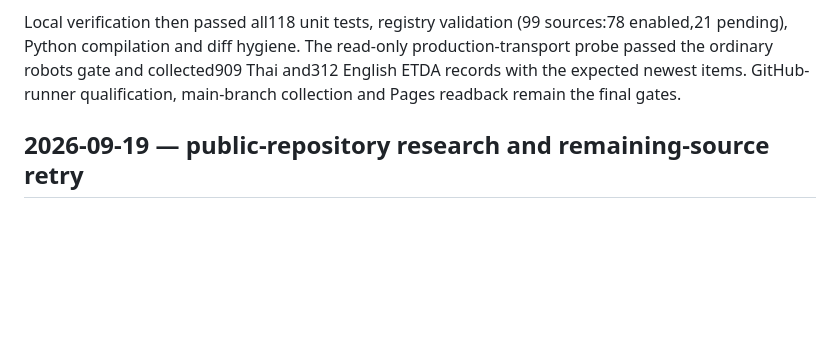
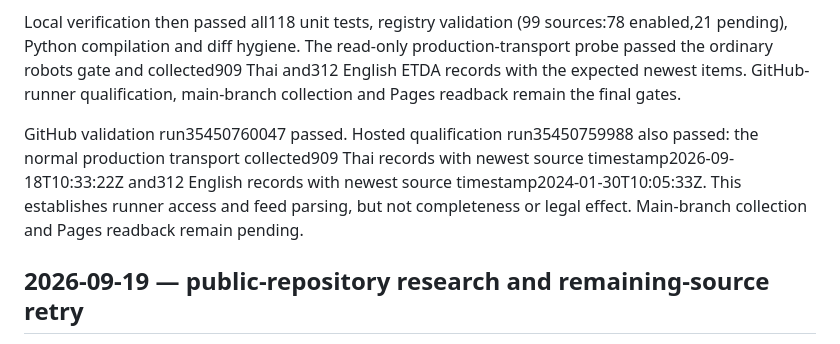
Before and after one commit to attorneynoon/thai-regulatory-watch, a Markdown page: docs/WORK_LOG.md, the part around the change. GitHub-like rendering; blank space fills up the shorter version.

Commit message:
Record hosted official-feed qualification

```diff
--- a/docs/WORK_LOG.md
+++ b/docs/WORK_LOG.md
@@ -17,6 +17,8 @@ Run35449611079 passed and its sanitized rendered markup confirmed the ETDA page
 The official TCCT press-release archive `tcct-listing-02` is now an explicit regulatory-priority source, so its current items and future changes appear in the focused dashboard and `feeds/regulatory.xml`/`feeds/changes.xml` while preserving the original source ID, broad feeds and history. PDPC alternative-source review confirmed the two GitHub-operational official GPPC services are complementary Radar signals, not substitutes for blocked decisions, consultations or laws. Hosted verification and deployment remain pending at this checkpoint.
 
 Local verification then passed all118 unit tests, registry validation (99 sources:78 enabled,21 pending), Python compilation and diff hygiene. The read-only production-transport probe passed the ordinary robots gate and collected909 Thai and312 English ETDA records with the expected newest items. GitHub-runner qualification, main-branch collection and Pages readback remain the final gates.
+
+GitHub validation run35450760047 passed. Hosted qualification run35450759988 also passed: the normal production transport collected909 Thai records with newest source timestamp2026-09-18T10:33:22Z and312 English records with newest source timestamp2024-01-30T10:05:33Z. This establishes runner access and feed parsing, but not completeness or legal effect. Main-branch collection and Pages readback remain pending.
 
 ## 2026-09-19 — public-repository research and remaining-source retry
 
```
